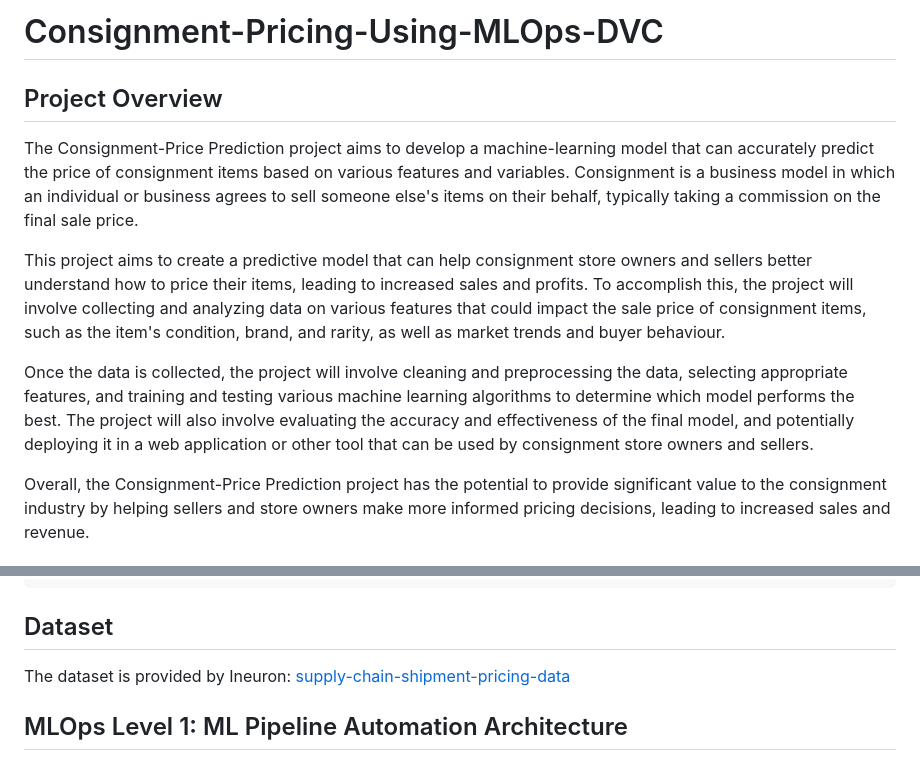
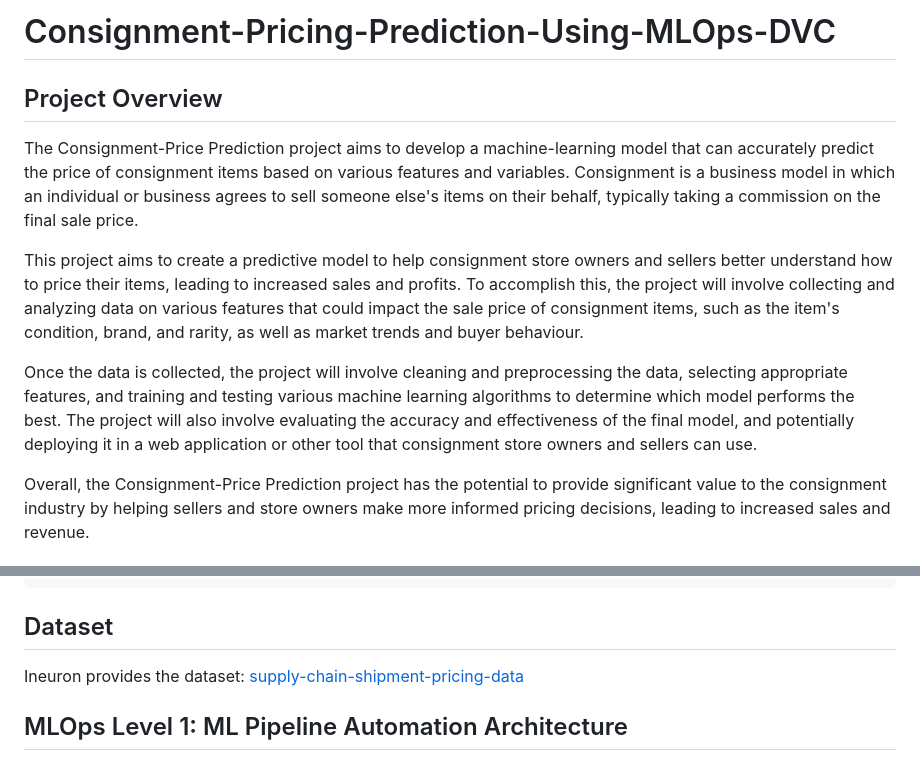
Before and after one commit to praj2408/Consignment-Pricing-using-MLOps-DVC, a Markdown page: README.md, 2 parts joined by grey strips. Drawn GitHub-style.

```diff
--- a/README.md
+++ b/README.md
@@ -1,10 +1,10 @@
-# Consignment-Pricing-Using-MLOps-DVC
+# Consignment-Pricing-Prediction-Using-MLOps-DVC
 ## Project Overview
 The Consignment-Price Prediction project aims to develop a machine-learning model that can accurately predict the price of consignment items based on various features and variables. Consignment is a business model in which an individual or business agrees to sell someone else's items on their behalf, typically taking a commission on the final sale price.
 
-This project aims to create a predictive model that can help consignment store owners and sellers better understand how to price their items, leading to increased sales and profits. To accomplish this, the project will involve collecting and analyzing data on various features that could impact the sale price of consignment items, such as the item's condition, brand, and rarity, as well as market trends and buyer behaviour.
+This project aims to create a predictive model to help consignment store owners and sellers better understand how to price their items, leading to increased sales and profits. To accomplish this, the project will involve collecting and analyzing data on various features that could impact the sale price of consignment items, such as the item's condition, brand, and rarity, as well as market trends and buyer behaviour.
 
-Once the data is collected, the project will involve cleaning and preprocessing the data, selecting appropriate features, and training and testing various machine learning algorithms to determine which model performs the best. The project will also involve evaluating the accuracy and effectiveness of the final model, and potentially deploying it in a web application or other tool that can be used by consignment store owners and sellers.
+Once the data is collected, the project will involve cleaning and preprocessing the data, selecting appropriate features, and training and testing various machine learning algorithms to determine which model performs the best. The project will also involve evaluating the accuracy and effectiveness of the final model, and potentially deploying it in a web application or other tool that consignment store owners and sellers can use.
 
 Overall, the Consignment-Price Prediction project has the potential to provide significant value to the consignment industry by helping sellers and store owners make more informed pricing decisions, leading to increased sales and revenue.
 
@@ -29,7 +29,7 @@ Overall, the Consignment-Price Prediction project has the potential to provide s
     └── README.md
 
 ## Dataset
-The dataset is provided by Ineuron:
+Ineuron provides the dataset:
 [supply-chain-shipment-pricing-data](https://www.kaggle.com/datasets/divyeshardeshana/supply-chain-shipment-pricing-data)
 
 ## MLOps Level 1: ML Pipeline Automation Architecture
```
